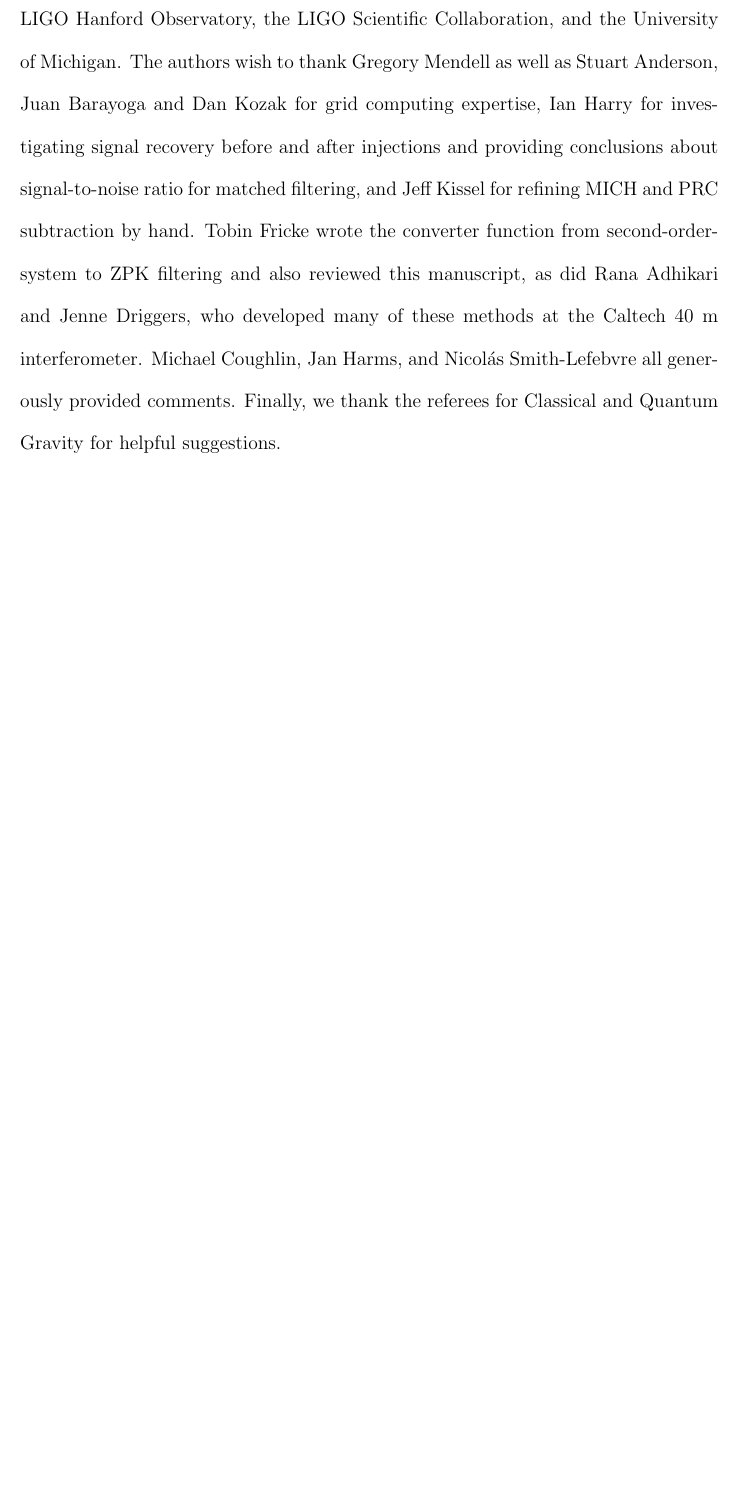
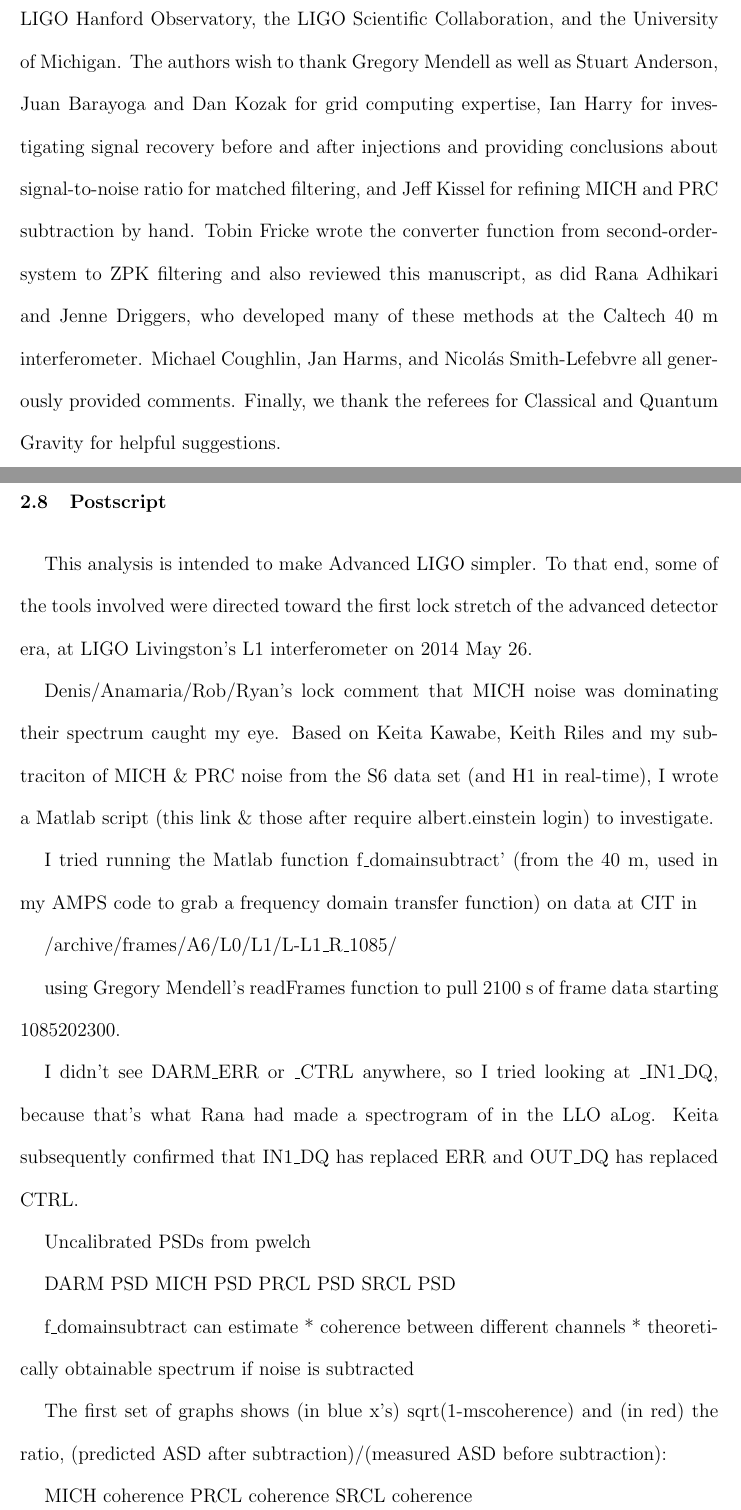
Before and after one commit to grantmeadors/Meadors-thesis, a LaTeX thesis (thesis.tex, which reads chap2.tex): part of page 62 of 107 before the commit and two parts of pages 62 and 63 of 110 after it, the two joined at a grey line, cut so that both start at the same text, the shorter picture padded with empty space. Compiled offline with pdfLaTeX; a LaTeX package or settings file that is missing is left out.

Commit message:
Have incorporated text from aLog entry, "https://alog.ligo-la.caltech.edu/aLOG/index.php?callRep=12847", into the thesis

```diff
--- a/chap2.tex
+++ b/chap2.tex
@@ -524,3 +524,33 @@
 
 LIGO was constructed by the California Institute of Technology and Massachusetts Institute of Technology with funding from the National Science Foundation and operates under cooperative agreement PHY-0757058. This paper carries LIGO Document Number LIGO-P1300193. This research was also made possible by the generous support of the National Science Foundation, awards 0855422 and 1205173, LIGO Hanford Observatory, the LIGO Scientific Collaboration, and the University of Michigan. The authors wish to thank Gregory Mendell as well as Stuart Anderson, Juan Barayoga and Dan Kozak for grid computing expertise, Ian Harry for investigating signal recovery before and after injections and providing conclusions about signal-to-noise ratio for matched filtering, and Jeff Kissel for refining MICH and PRC subtraction by hand. Tobin Fricke wrote the converter function from second-order-system to ZPK filtering and also reviewed this manuscript, as did Rana Adhikari and Jenne Driggers, who developed many of these methods at the Caltech 40 m interferometer. Michael Coughlin, Jan Harms, and Nicol\'{a}s Smith-Lefebvre all generously provided comments. Finally, we thank the referees for Classical and Quantum Gravity for helpful suggestions.
 
+\section{Postscript}
+
+This analysis is intended to make Advanced LIGO simpler. To that end, some of the tools involved were directed toward the first lock stretch of the advanced detector era, at LIGO Livingston's L1 interferometer on 2014 May 26.
+
+Denis/Anamaria/Rob/Ryan's lock comment that MICH noise was dominating their spectrum caught my eye. Based on Keita Kawabe, Keith Riles and my subtraciton of MICH \& PRC noise from the S6 data set (and H1 in real-time), I wrote a Matlab script (this link \& those after require albert.einstein login) to investigate.
+
+I tried running the Matlab function f\_domainsubtract' (from the 40 m, used in my AMPS code to grab a frequency domain transfer function) on data at CIT in
+
+/archive/frames/A6/L0/L1/L-L1\_R\_1085/
+
+using Gregory Mendell's readFrames function to pull 2100 s of frame data starting 1085202300.
+
+I didn't see DARM\_ERR or \_CTRL anywhere, so I tried looking at \_IN1\_DQ, because that's what Rana had made a spectrogram of in the LLO aLog. Keita subsequently confirmed that IN1\_DQ has replaced ERR and OUT\_DQ has replaced CTRL.
+
+Uncalibrated PSDs from pwelch
+
+DARM PSD
+MICH PSD
+PRCL PSD
+SRCL PSD
+
+f\_domainsubtract can estimate
+  * coherence between different channels
+  * theoretically obtainable spectrum if noise is subtracted
+
+The first set of graphs shows (in blue x's) sqrt(1-mscoherence) and (in red) the ratio, (predicted ASD after subtraction)/(measured ASD before subtraction):
+
+MICH coherence
+PRCL coherence
+SRCL coherence
```
Also changed, not shown: chap2.tex (23 more changed lines), 6 other files.
